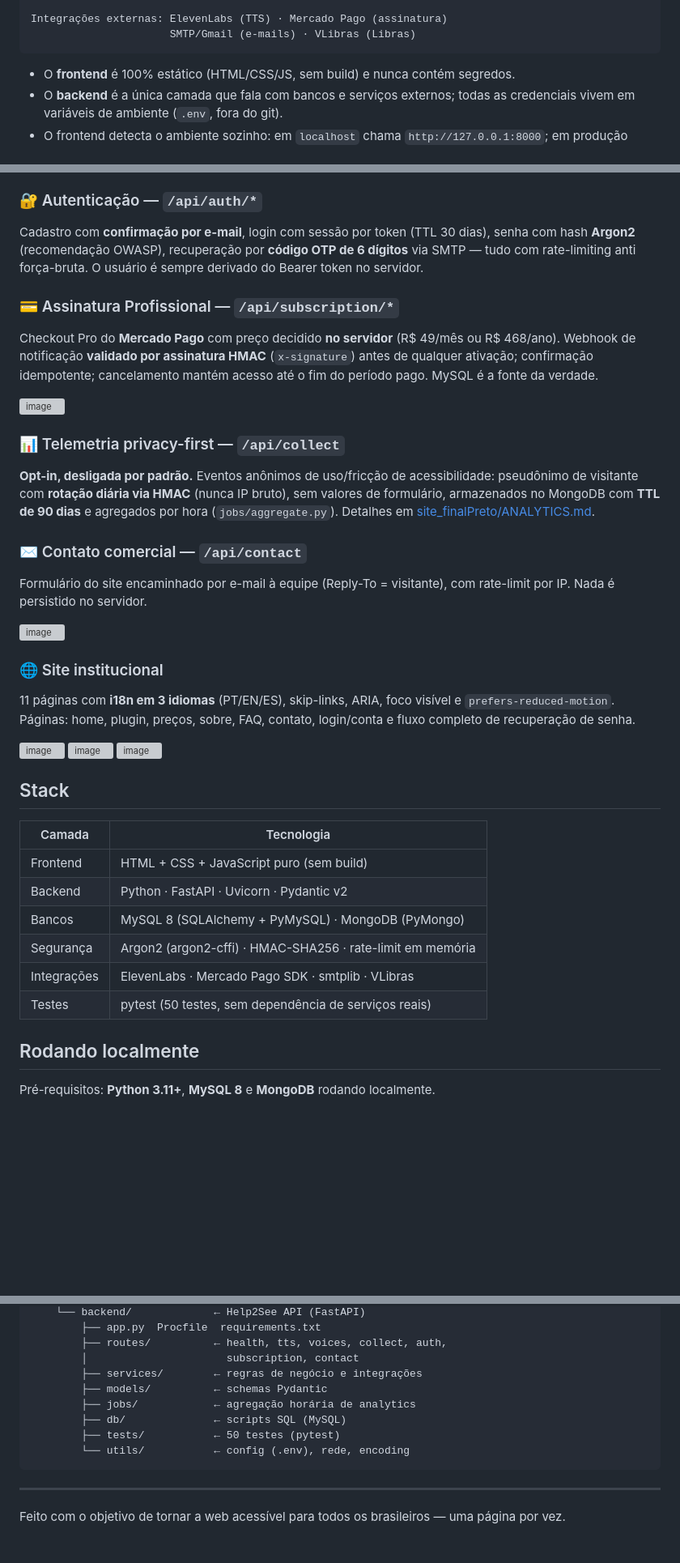
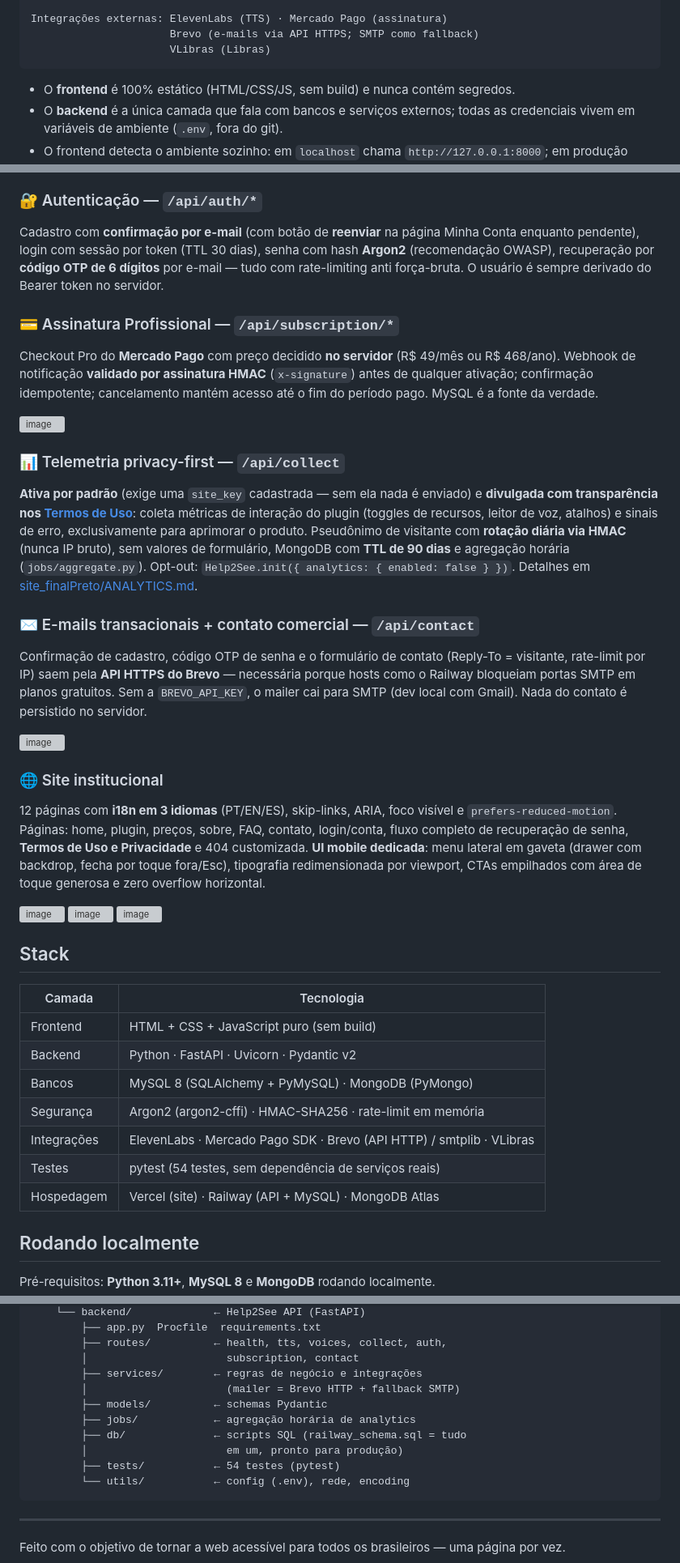
Before and after one commit to Caputum354/Help2See, a Markdown page: README.md, 3 parts joined by grey strips. Shown at 81% size. Drawn GitHub-style; blank space fills up the shorter version; grey boxes are pictures that could not be loaded.

````diff
--- a/README.md
+++ b/README.md
@@ -26,7 +34,8 @@ Alvo de conformidade: **WCAG AAA** e **Lei Brasileira de Inclusão (13.146/2015)
                               └──────────┘          └───────────┘
 
 Integrações externas: ElevenLabs (TTS) · Mercado Pago (assinatura)
-                      SMTP/Gmail (e-mails) · VLibras (Libras)
+                      Brevo (e-mails via API HTTPS; SMTP como fallback)
+                      VLibras (Libras)
 ```
 
 - O **frontend** é 100% estático (HTML/CSS/JS, sem build) e nunca contém segredos.
@@ -42,7 +51,7 @@ Widget flutuante embutível, sem framework e sem build. Oferece ajustes visuais
 O backend atua como **proxy do ElevenLabs**: a API key nunca chega ao navegador. Modelo multilíngue (`eleven_multilingual_v2`) com resolução automática de voz. Se o backend estiver fora, o plugin cai graciosamente para a voz gratuita do navegador (Web Speech API).
 
 ### 🔐 Autenticação — `/api/auth/*`
-Cadastro com **confirmação por e-mail**, login com sessão por token (TTL 30 dias), senha com hash **Argon2** (recomendação OWASP), recuperação por **código OTP de 6 dígitos** via SMTP — tudo com rate-limiting anti força-bruta. O usuário é sempre derivado do Bearer token no servidor.
+Cadastro com **confirmação por e-mail** (com botão de **reenviar** na página Minha Conta enquanto pendente), login com sessão por token (TTL 30 dias), senha com hash **Argon2** (recomendação OWASP), recuperação por **código OTP de 6 dígitos** por e-mail — tudo com rate-limiting anti força-bruta. O usuário é sempre derivado do Bearer token no servidor.
 
 ### 💳 Assinatura Profissional — `/api/subscription/*`
 Checkout Pro do **Mercado Pago** com preço decidido **no servidor** (R$ 49/mês ou R$ 468/ano). Webhook de notificação **validado por assinatura HMAC** (`x-signature`) antes de qualquer ativação; confirmação idempotente; cancelamento mantém acesso até o fim do período pago. MySQL é a fonte da verdade.
@@ -51,15 +60,15 @@ Checkout Pro do **Mercado Pago** com preço decidido **no servidor** (R$ 49/mês
 
 
 ### 📊 Telemetria privacy-first — `/api/collect`
-**Opt-in, desligada por padrão.** Eventos anônimos de uso/fricção de acessibilidade: pseudônimo de visitante com **rotação diária via HMAC** (nunca IP bruto), sem valores de formulário, armazenados no MongoDB com **TTL de 90 dias** e agregados por hora (`jobs/aggregate.py`). Detalhes em [site_finalPreto/ANALYTICS.md](site_finalPreto/ANALYTICS.md).
+**Ativa por padrão** (exige uma `site_key` cadastrada — sem ela nada é enviado) e **divulgada com transparência nos [Termos de Uso](site_finalPreto/termos.html)**: coleta métricas de interação do plugin (toggles de recursos, leitor de voz, atalhos) e sinais de erro, exclusivamente para aprimorar o produto. Pseudônimo de visitante com **rotação diária via HMAC** (nunca IP bruto), sem valores de formulário, MongoDB com **TTL de 90 dias** e agregação horária (`jobs/aggregate.py`). Opt-out: `Help2See.init({ analytics: { enabled: false } })`. Detalhes em [site_finalPreto/ANALYTICS.md](site_finalPreto/ANALYTICS.md).
 
-### ✉️ Contato comercial — `/api/contact`
-Formulário do site encaminhado por e-mail à equipe (Reply-To = visitante), com rate-limit por IP. Nada é persistido no servidor.
+### ✉️ E-mails transacionais + contato comercial — `/api/contact`
+Confirmação de cadastro, código OTP de senha e o formulário de contato (Reply-To = visitante, rate-limit por IP) saem pela **API HTTPS do Brevo** — necessária porque hosts como o Railway bloqueiam portas SMTP em planos gratuitos. Sem a `BREVO_API_KEY`, o mailer cai para SMTP (dev local com Gmail). Nada do contato é persistido no servidor.
 
 <img width="1911" height="924" alt="image" src="https://github.com/user-attachments/assets/d7679fe7-0de1-4b01-8adb-663e85d5fd17" />
 
 ### 🌐 Site institucional
-11 páginas com **i18n em 3 idiomas** (PT/EN/ES), skip-links, ARIA, foco visível e `prefers-reduced-motion`. Páginas: home, plugin, preços, sobre, FAQ, contato, login/conta e fluxo completo de recuperação de senha.
+12 páginas com **i18n em 3 idiomas** (PT/EN/ES), skip-links, ARIA, foco visível e `prefers-reduced-motion`. Páginas: home, plugin, preços, sobre, FAQ, contato, login/conta, fluxo completo de recuperação de senha, **Termos de Uso e Privacidade** e 404 customizada. **UI mobile dedicada**: menu lateral em gaveta (drawer com backdrop, fecha por toque fora/Esc), tipografia redimensionada por viewport, CTAs empilhados com área de toque generosa e zero overflow horizontal.
 
 <img width="1894" height="985" alt="image" src="https://github.com/user-attachments/assets/5826573e-4a69-412d-b86c-cb1e8be8805d" />
 
@@ -75,8 +84,9 @@ Formulário do site encaminhado por e-mail à equipe (Reply-To = visitante), com
 | Backend | Python · FastAPI · Uvicorn · Pydantic v2 |
 | Bancos | MySQL 8 (SQLAlchemy + PyMySQL) · MongoDB (PyMongo) |
 | Segurança | Argon2 (argon2-cffi) · HMAC-SHA256 · rate-limit em memória |
-| Integrações | ElevenLabs · Mercado Pago SDK · smtplib · VLibras |
-| Testes | pytest (50 testes, sem dependência de serviços reais) |
+| Integrações | ElevenLabs · Mercado Pago SDK · Brevo (API HTTP) / smtplib · VLibras |
+| Testes | pytest (54 testes, sem dependência de serviços reais) |
+| Hospedagem | Vercel (site) · Railway (API + MySQL) · MongoDB Atlas |
 
 ## Rodando localmente
 
@@ -166,10 +195,12 @@ O Mercado Pago precisa alcançar sua máquina: use `ngrok http 8000`, defina `AP
         ├── routes/          ← health, tts, voices, collect, auth,
         │                      subscription, contact
         ├── services/        ← regras de negócio e integrações
+        │                      (mailer = Brevo HTTP + fallback SMTP)
         ├── models/          ← schemas Pydantic
         ├── jobs/            ← agregação horária de analytics
-        ├── db/              ← scripts SQL (MySQL)
-        ├── tests/           ← 50 testes (pytest)
+        ├── db/              ← scripts SQL (railway_schema.sql = tudo
+        │                      em um, pronto para produção)
+        ├── tests/           ← 54 testes (pytest)
         └── utils/           ← config (.env), rede, encoding
 ```
 
````
Also changed, not shown: other parts of README.md (+39 -12 lines).
